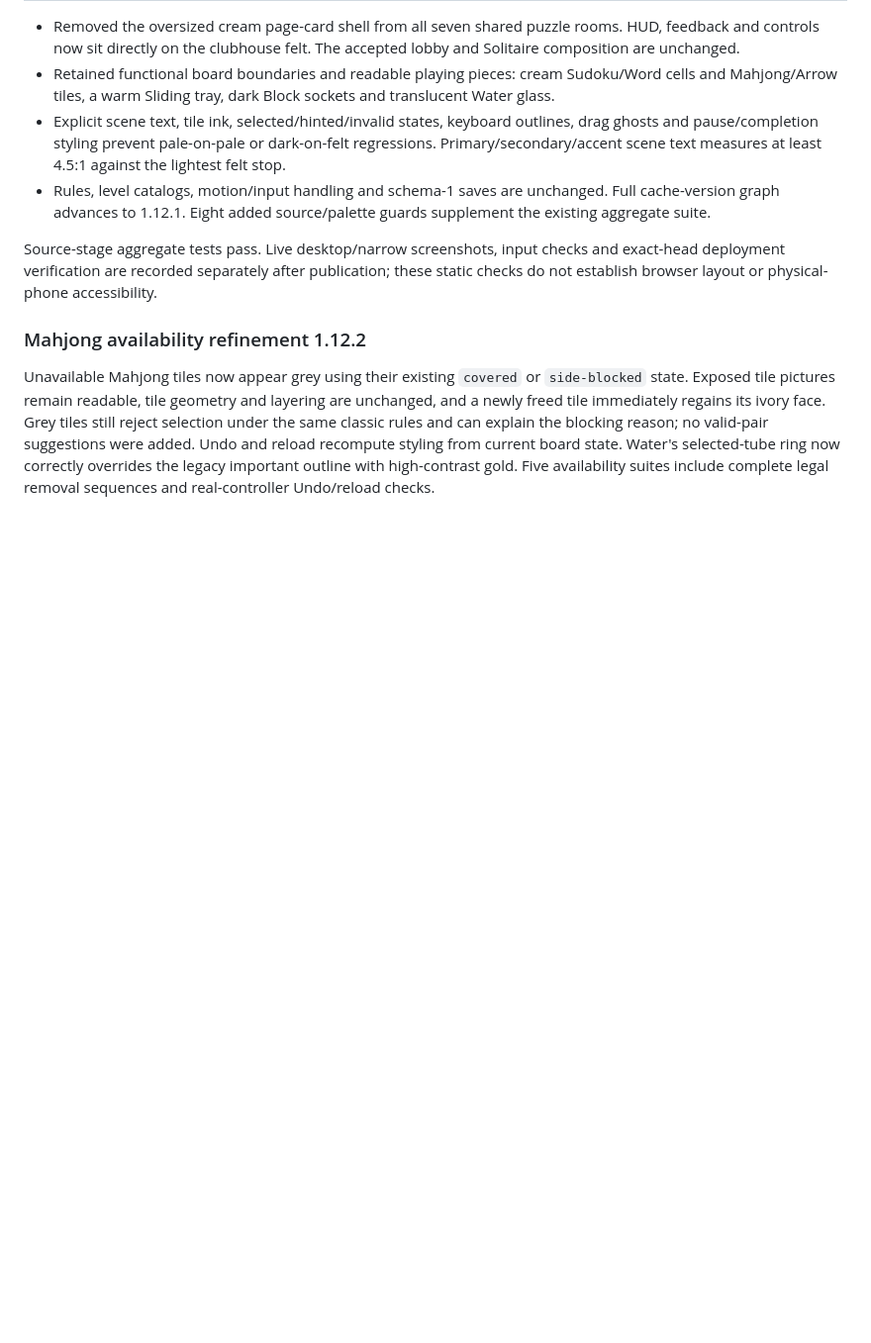
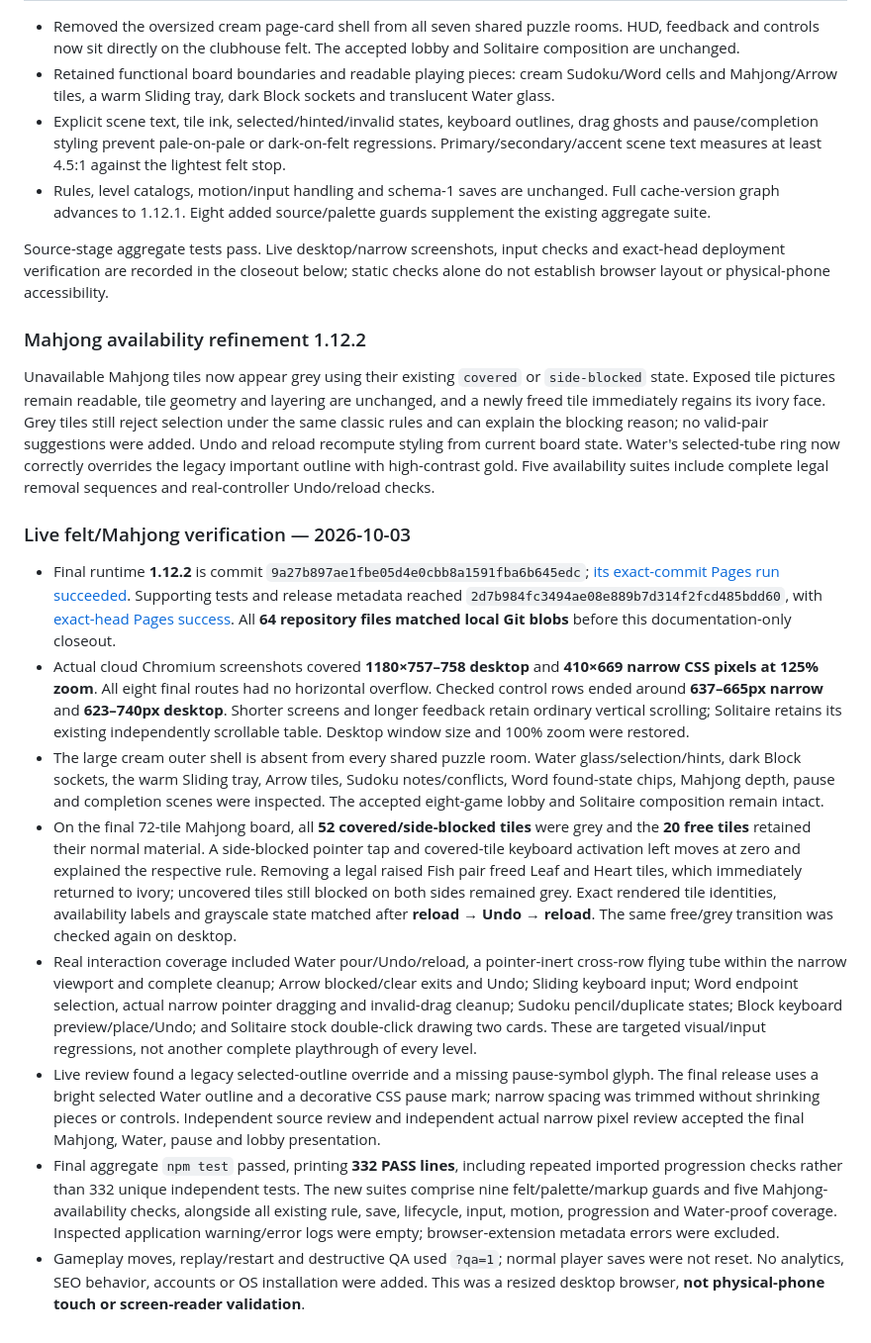
Before and after one commit to tongledi/pocket-puzzle-club, a Markdown page: README.md, the part around the change. Shown at 99% size. GitHub-like rendering; blank space fills up the shorter version.

Commit message:
Record live felt and grey Mahjong verification

```diff
--- a/README.md
+++ b/README.md
@@ -397,9 +397,20 @@ The full source-stage aggregate suite and independent code review passed before
 - Explicit scene text, tile ink, selected/hinted/invalid states, keyboard outlines, drag ghosts and pause/completion styling prevent pale-on-pale or dark-on-felt regressions. Primary/secondary/accent scene text measures at least 4.5:1 against the lightest felt stop.
 - Rules, level catalogs, motion/input handling and schema-1 saves are unchanged. Full cache-version graph advances to 1.12.1. Eight added source/palette guards supplement the existing aggregate suite.
 
-Source-stage aggregate tests pass. Live desktop/narrow screenshots, input checks and exact-head deployment verification are recorded separately after publication; these static checks do not establish browser layout or physical-phone accessibility.
+Source-stage aggregate tests pass. Live desktop/narrow screenshots, input checks and exact-head deployment verification are recorded in the closeout below; static checks alone do not establish browser layout or physical-phone accessibility.
 
 
 ### Mahjong availability refinement 1.12.2
 
 Unavailable Mahjong tiles now appear grey using their existing `covered` or `side-blocked` state. Exposed tile pictures remain readable, tile geometry and layering are unchanged, and a newly freed tile immediately regains its ivory face. Grey tiles still reject selection under the same classic rules and can explain the blocking reason; no valid-pair suggestions were added. Undo and reload recompute styling from current board state. Water's selected-tube ring now correctly overrides the legacy important outline with high-contrast gold. Five availability suites include complete legal removal sequences and real-controller Undo/reload checks.
+
+### Live felt/Mahjong verification — 2026-10-03
+
+- Final runtime **1.12.2** is commit `9a27b897ae1fbe05d4e0cbb8a1591fba6b645edc`; [its exact-commit Pages run succeeded](https://github.com/tongledi/pocket-puzzle-club/actions/runs/37117082121). Supporting tests and release metadata reached `2d7b984fc3494ae08e889b7d314f2fcd485bdd60`, with [exact-head Pages success](https://github.com/tongledi/pocket-puzzle-club/actions/runs/37117171639). All **64 repository files matched local Git blobs** before this documentation-only closeout.
+- Actual cloud Chromium screenshots covered **1180×757–758 desktop** and **410×669 narrow CSS pixels at 125% zoom**. All eight final routes had no horizontal overflow. Checked control rows ended around **637–665px narrow** and **623–740px desktop**. Shorter screens and longer feedback retain ordinary vertical scrolling; Solitaire retains its existing independently scrollable table. Desktop window size and 100% zoom were restored.
+- The large cream outer shell is absent from every shared puzzle room. Water glass/selection/hints, dark Block sockets, the warm Sliding tray, Arrow tiles, Sudoku notes/conflicts, Word found-state chips, Mahjong depth, pause and completion scenes were inspected. The accepted eight-game lobby and Solitaire composition remain intact.
+- On the final 72-tile Mahjong board, all **52 covered/side-blocked tiles** were grey and the **20 free tiles** retained their normal material. A side-blocked pointer tap and covered-tile keyboard activation left moves at zero and explained the respective rule. Removing a legal raised Fish pair freed Leaf and Heart tiles, which immediately returned to ivory; uncovered tiles still blocked on both sides remained grey. Exact rendered tile identities, availability labels and grayscale state matched after **reload → Undo → reload**. The same free/grey transition was checked again on desktop.
+- Real interaction coverage included Water pour/Undo/reload, a pointer-inert cross-row flying tube within the narrow viewport and complete cleanup; Arrow blocked/clear exits and Undo; Sliding keyboard input; Word endpoint selection, actual narrow pointer dragging and invalid-drag cleanup; Sudoku pencil/duplicate states; Block keyboard preview/place/Undo; and Solitaire stock double-click drawing two cards. These are targeted visual/input regressions, not another complete playthrough of every level.
+- Live review found a legacy selected-outline override and a missing pause-symbol glyph. The final release uses a bright selected Water outline and a decorative CSS pause mark; narrow spacing was trimmed without shrinking pieces or controls. Independent source review and independent actual narrow pixel review accepted the final Mahjong, Water, pause and lobby presentation.
+- Final aggregate `npm test` passed, printing **332 PASS lines**, including repeated imported progression checks rather than 332 unique independent tests. The new suites comprise nine felt/palette/markup guards and five Mahjong-availability checks, alongside all existing rule, save, lifecycle, input, motion, progression and Water-proof coverage. Inspected application warning/error logs were empty; browser-extension metadata errors were excluded.
+- Gameplay moves, replay/restart and destructive QA used `?qa=1`; normal player saves were not reset. No analytics, SEO behavior, accounts or OS installation were added. This was a resized desktop browser, **not physical-phone touch or screen-reader validation**.
```
